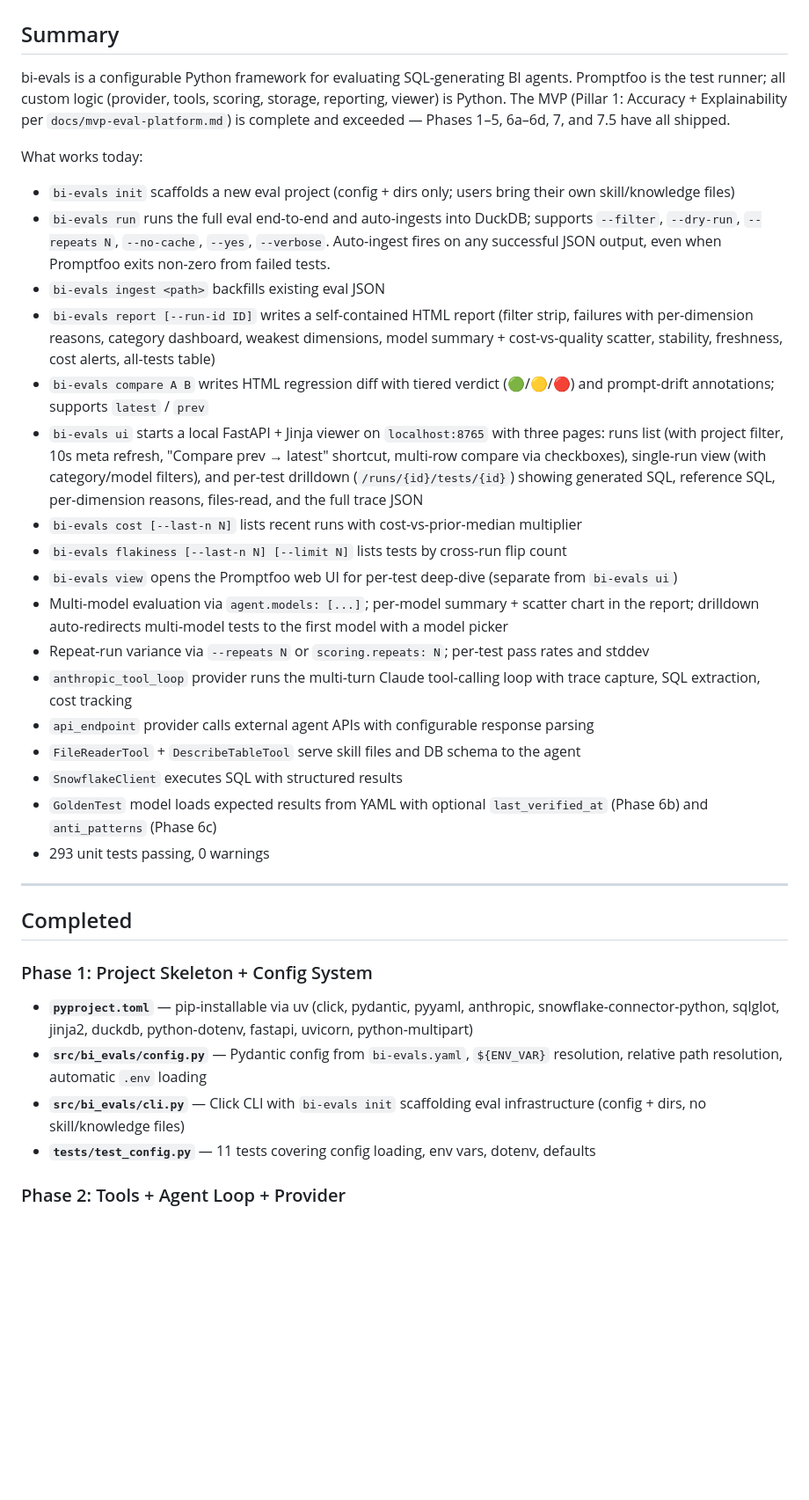
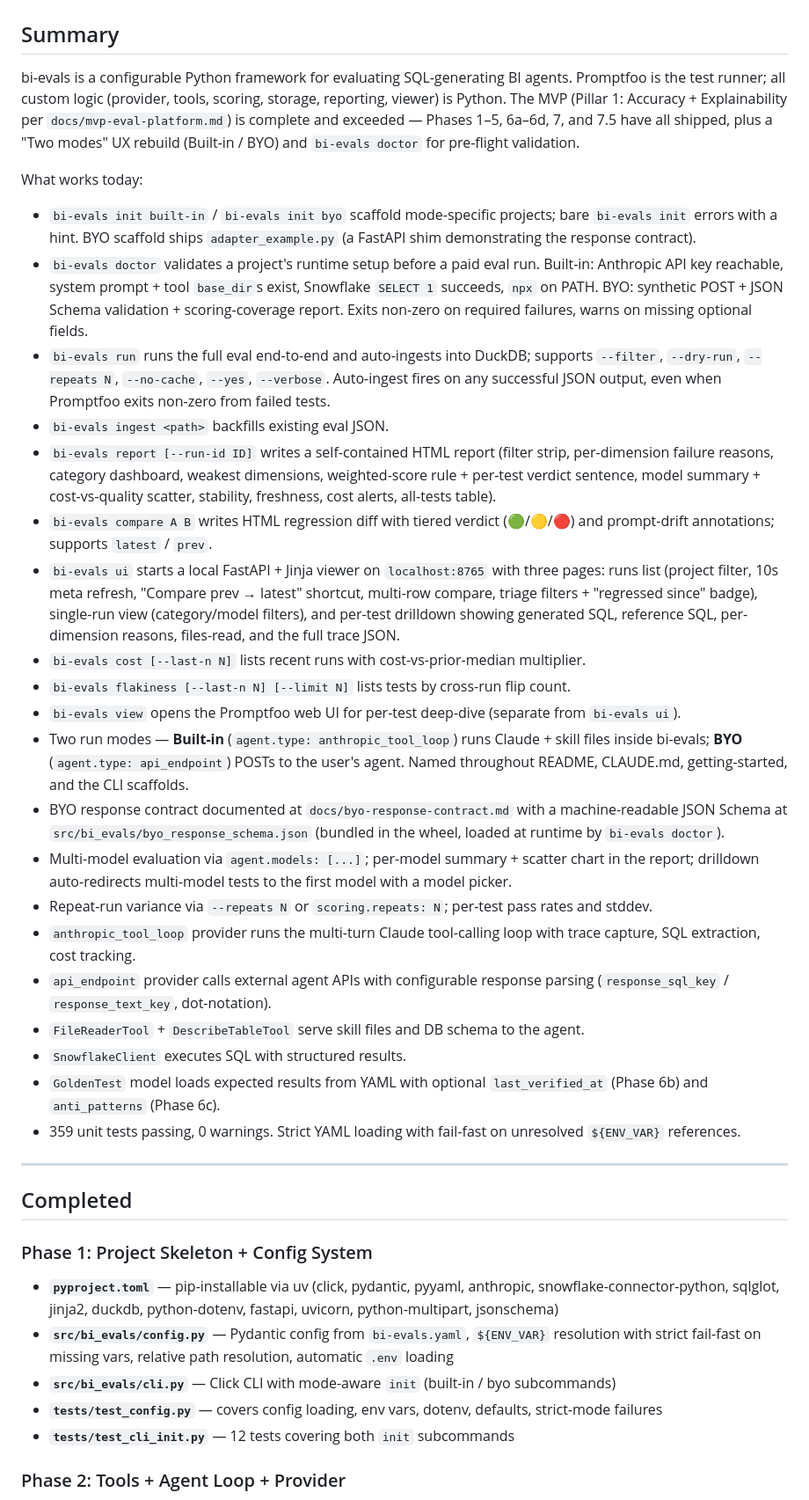
Before and after one commit to chuazy94/bi-evals, a Markdown page: STATUS.md, the part around one of its changes. Shown at 88% size. Drawn GitHub-style; blank space fills up the shorter version.

```diff
--- a/STATUS.md
+++ b/STATUS.md
@@ -2,26 +2,30 @@
 
 ## Summary
 
-bi-evals is a configurable Python framework for evaluating SQL-generating BI agents. Promptfoo is the test runner; all custom logic (provider, tools, scoring, storage, reporting, viewer) is Python. The MVP (Pillar 1: Accuracy + Explainability per `docs/mvp-eval-platform.md`) is complete and exceeded — Phases 1–5, 6a–6d, 7, and 7.5 have all shipped.
+bi-evals is a configurable Python framework for evaluating SQL-generating BI agents. Promptfoo is the test runner; all custom logic (provider, tools, scoring, storage, reporting, viewer) is Python. The MVP (Pillar 1: Accuracy + Explainability per `docs/mvp-eval-platform.md`) is complete and exceeded — Phases 1–5, 6a–6d, 7, and 7.5 have all shipped, plus a "Two modes" UX rebuild (Built-in / BYO) and `bi-evals doctor` for pre-flight validation.
 
 What works today:
-- `bi-evals init` scaffolds a new eval project (config + dirs only; users bring their own skill/knowledge files)
+
+- `bi-evals init built-in` / `bi-evals init byo` scaffold mode-specific projects; bare `bi-evals init` errors with a hint. BYO scaffold ships `adapter_example.py` (a FastAPI shim demonstrating the response contract).
+- `bi-evals doctor` validates a project's runtime setup before a paid eval run. Built-in: Anthropic API key reachable, system prompt + tool `base_dir`s exist, Snowflake `SELECT 1` succeeds, `npx` on PATH. BYO: synthetic POST + JSON Schema validation + scoring-coverage report. Exits non-zero on required failures, warns on missing optional fields.
 - `bi-evals run` runs the full eval end-to-end and auto-ingests into DuckDB; supports `--filter`, `--dry-run`, `--repeats N`, `--no-cache`, `--yes`, `--verbose`. Auto-ingest fires on any successful JSON output, even when Promptfoo exits non-zero from failed tests.
-- `bi-evals ingest <path>` backfills existing eval JSON
-- `bi-evals report [--run-id ID]` writes a self-contained HTML report (filter strip, failures with per-dimension reasons, category dashboard, weakest dimensions, model summary + cost-vs-quality scatter, stability, freshness, cost alerts, all-tests table)
-- `bi-evals compare A B` writes HTML regression diff with tiered verdict (🟢/🟡/🔴) and prompt-drift annotations; supports `latest` / `prev`
-- `bi-evals ui` starts a local FastAPI + Jinja viewer on `localhost:8765` with three pages: runs list (with project filter, 10s meta refresh, "Compare prev → latest" shortcut, multi-row compare via checkboxes), single-run view (with category/model filters), and per-test drilldown (`/runs/{id}/tests/{id}`) showing generated SQL, reference SQL, per-dimension reasons, files-read, and the full trace JSON
-- `bi-evals cost [--last-n N]` lists recent runs with cost-vs-prior-median multiplier
-- `bi-evals flakiness [--last-n N] [--limit N]` lists tests by cross-run flip count
-- `bi-evals view` opens the Promptfoo web UI for per-test deep-dive (separate from `bi-evals ui`)
-- Multi-model evaluation via `agent.models: [...]`; per-model summary + scatter chart in the report; drilldown auto-redirects multi-model tests to the first model with a model picker
-- Repeat-run variance via `--repeats N` or `scoring.repeats: N`; per-test pass rates and stddev
-- `anthropic_tool_loop` provider runs the multi-turn Claude tool-calling loop with trace capture, SQL extraction, cost tracking
-- `api_endpoint` provider calls external agent APIs with configurable response parsing
-- `FileReaderTool` + `DescribeTableTool` serve skill files and DB schema to the agent
-- `SnowflakeClient` executes SQL with structured results
-- `GoldenTest` model loads expected results from YAML with optional `last_verified_at` (Phase 6b) and `anti_patterns` (Phase 6c)
-- 293 unit tests passing, 0 warnings
+- `bi-evals ingest <path>` backfills existing eval JSON.
+- `bi-evals report [--run-id ID]` writes a self-contained HTML report (filter strip, per-dimension failure reasons, category dashboard, weakest dimensions, weighted-score rule + per-test verdict sentence, model summary + cost-vs-quality scatter, stability, freshness, cost alerts, all-tests table).
+- `bi-evals compare A B` writes HTML regression diff with tiered verdict (🟢/🟡/🔴) and prompt-drift annotations; supports `latest` / `prev`.
+- `bi-evals ui` starts a local FastAPI + Jinja viewer on `localhost:8765` with three pages: runs list (project filter, 10s meta refresh, "Compare prev → latest" shortcut, multi-row compare, triage filters + "regressed since" badge), single-run view (category/model filters), and per-test drilldown showing generated SQL, reference SQL, per-dimension reasons, files-read, and the full trace JSON.
+- `bi-evals cost [--last-n N]` lists recent runs with cost-vs-prior-median multiplier.
+- `bi-evals flakiness [--last-n N] [--limit N]` lists tests by cross-run flip count.
+- `bi-evals view` opens the Promptfoo web UI for per-test deep-dive (separate from `bi-evals ui`).
+- Two run modes — **Built-in** (`agent.type: anthropic_tool_loop`) runs Claude + skill files inside bi-evals; **BYO** (`agent.type: api_endpoint`) POSTs to the user's agent. Named throughout README, CLAUDE.md, getting-started, and the CLI scaffolds.
+- BYO response contract documented at `docs/byo-response-contract.md` with a machine-readable JSON Schema at `src/bi_evals/byo_response_schema.json` (bundled in the wheel, loaded at runtime by `bi-evals doctor`).
+- Multi-model evaluation via `agent.models: [...]`; per-model summary + scatter chart in the report; drilldown auto-redirects multi-model tests to the first model with a model picker.
+- Repeat-run variance via `--repeats N` or `scoring.repeats: N`; per-test pass rates and stddev.
+- `anthropic_tool_loop` provider runs the multi-turn Claude tool-calling loop with trace capture, SQL extraction, cost tracking.
+- `api_endpoint` provider calls external agent APIs with configurable response parsing (`response_sql_key` / `response_text_key`, dot-notation).
+- `FileReaderTool` + `DescribeTableTool` serve skill files and DB schema to the agent.
+- `SnowflakeClient` executes SQL with structured results.
+- `GoldenTest` model loads expected results from YAML with optional `last_verified_at` (Phase 6b) and `anti_patterns` (Phase 6c).
+- 359 unit tests passing, 0 warnings. Strict YAML loading with fail-fast on unresolved `${ENV_VAR}` references.
 
 ---
 
@@ -29,10 +33,11 @@ What works today:
 
 ### Phase 1: Project Skeleton + Config System
 
-- **`pyproject.toml`** — pip-installable via uv (click, pydantic, pyyaml, anthropic, snowflake-connector-python, sqlglot, jinja2, duckdb, python-dotenv, fastapi, uvicorn, python-multipart)
-- **`src/bi_evals/config.py`** — Pydantic config from `bi-evals.yaml`, `${ENV_VAR}` resolution, relative path resolution, automatic `.env` loading
-- **`src/bi_evals/cli.py`** — Click CLI with `bi-evals init` scaffolding eval infrastructure (config + dirs, no skill/knowledge files)
-- **`tests/test_config.py`** — 11 tests covering config loading, env vars, dotenv, defaults
+- **`pyproject.toml`** — pip-installable via uv (click, pydantic, pyyaml, anthropic, snowflake-connector-python, sqlglot, jinja2, duckdb, python-dotenv, fastapi, uvicorn, python-multipart, jsonschema)
+- **`src/bi_evals/config.py`** — Pydantic config from `bi-evals.yaml`, `${ENV_VAR}` resolution with strict fail-fast on missing vars, relative path resolution, automatic `.env` loading
+- **`src/bi_evals/cli.py`** — Click CLI with mode-aware `init` (built-in / byo subcommands)
+- **`tests/test_config.py`** — covers config loading, env vars, dotenv, defaults, strict-mode failures
+- **`tests/test_cli_init.py`** — 12 tests covering both `init` subcommands
 
 ### Phase 2: Tools + Agent Loop + Provider
 
```
Also changed, not shown: other parts of STATUS.md (+87 -66 lines).
